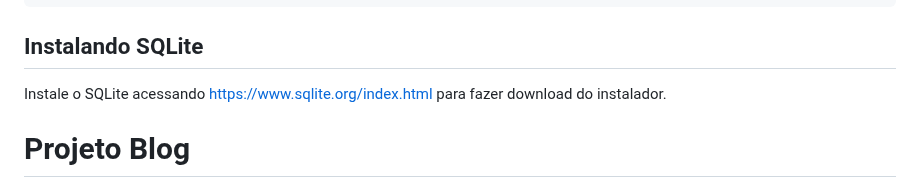
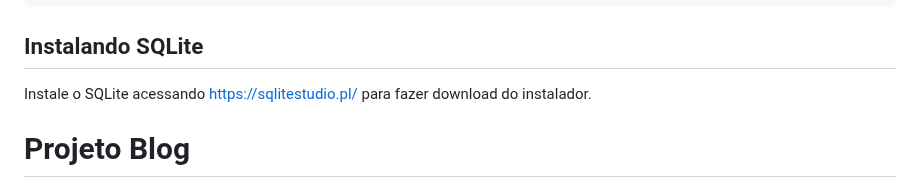
Before and after one commit to CarlosAntonioFreitasSilva/pandas_workspace, a Markdown page: python-web/blog_admin_django/README.md, the part around the change. Rendered like a GitHub page.

```diff
--- a/python-web/blog_admin_django/README.md
+++ b/python-web/blog_admin_django/README.md
@@ -22,7 +22,7 @@ pip install Django==4.2.4
 ~~~
 
 ## Instalando SQLite
-Instale o SQLite acessando https://www.sqlite.org/index.html para fazer download do instalador.
+Instale o SQLite acessando https://sqlitestudio.pl/ para fazer download do instalador.
 
 # Projeto Blog
 
```
